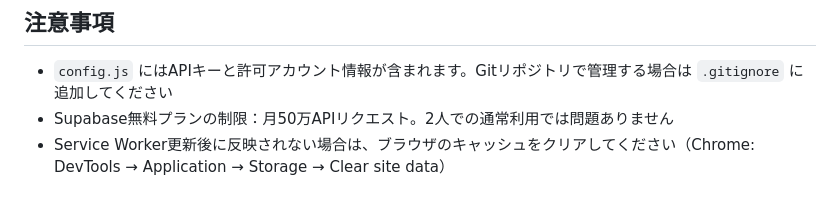
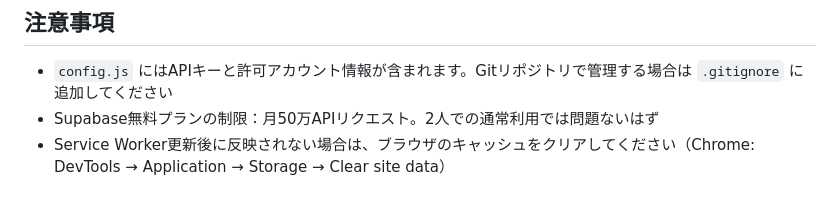
Before and after one commit to haller19/stock-room, a Markdown page: README.md, the part around the change. Drawn GitHub-style.

Commit message:
chore: readme

```diff
--- a/README.md
+++ b/README.md
@@ -183,5 +183,5 @@ const ALLOWED_EMAILS = [
 ## 注意事項
 
 - `config.js` にはAPIキーと許可アカウント情報が含まれます。Gitリポジトリで管理する場合は `.gitignore` に追加してください
-- Supabase無料プランの制限：月50万APIリクエスト。2人での通常利用では問題ありません
+- Supabase無料プランの制限：月50万APIリクエスト。2人での通常利用では問題ないはず
 - Service Worker更新後に反映されない場合は、ブラウザのキャッシュをクリアしてください（Chrome: DevTools → Application → Storage → Clear site data）
```
